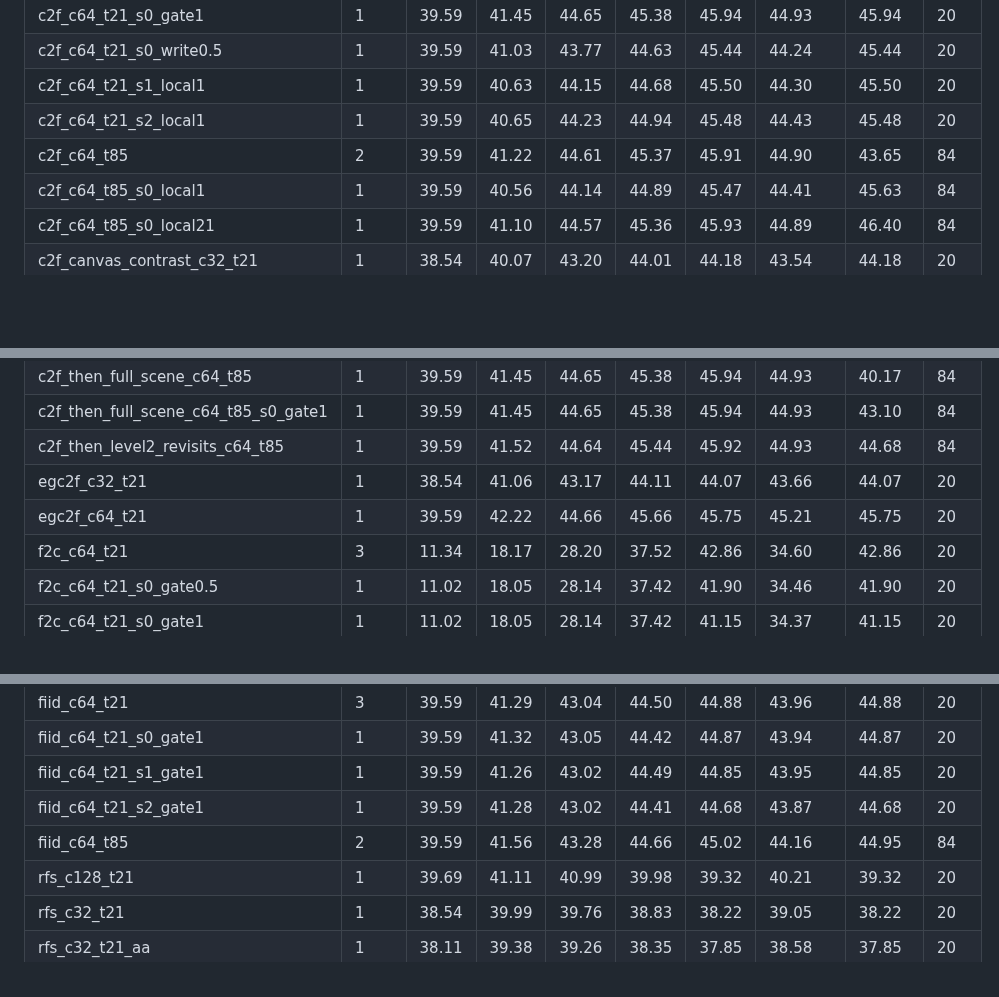
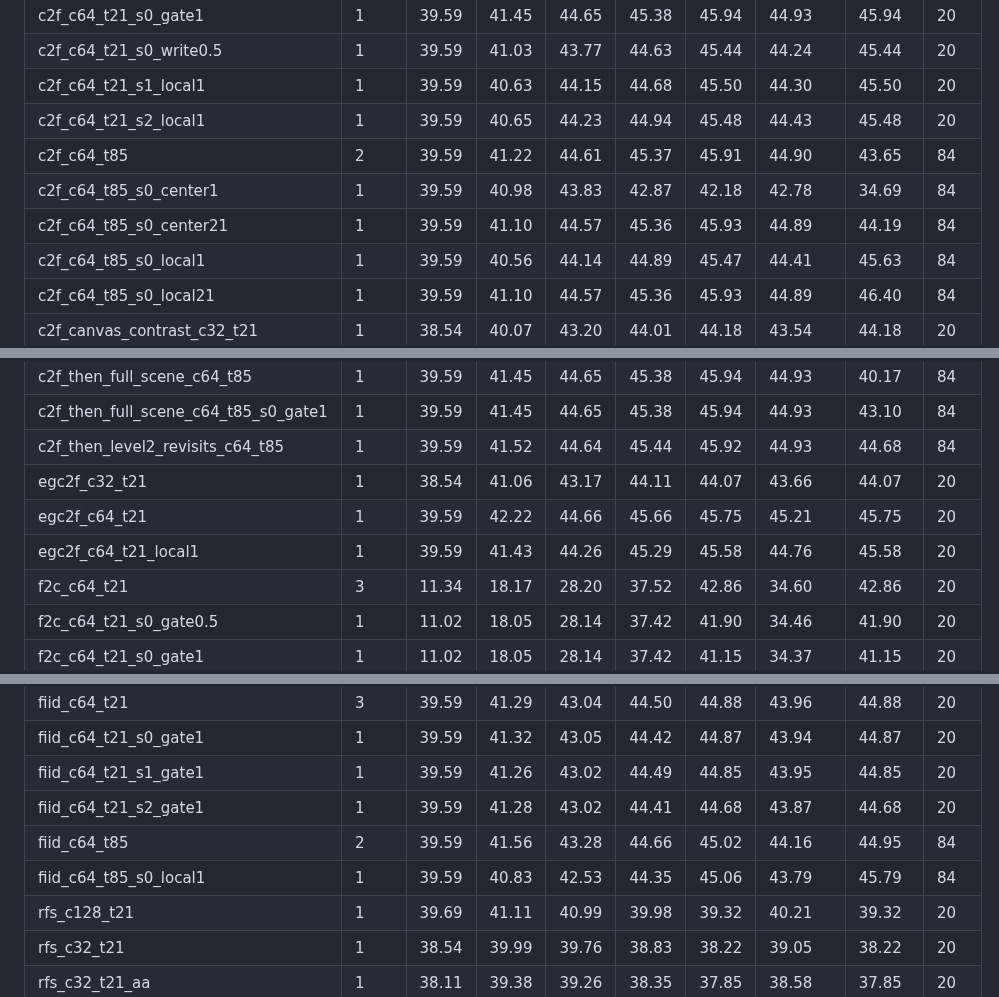
Before and after one commit to tnadiedjoa/CanVIT-experiments, a Markdown page: results/summary.md, 3 parts joined by grey strips. Rendered like a GitHub page; blank space fills up the shorter version.

```diff
--- a/results/summary.md
+++ b/results/summary.md
@@ -13,6 +13,8 @@
 | c2f_c64_t21_s1_local1 | 1 | 39.59 | 40.63 | 44.15 | 44.68 | 45.50 | 44.30 | 45.50 | 20 |
 | c2f_c64_t21_s2_local1 | 1 | 39.59 | 40.65 | 44.23 | 44.94 | 45.48 | 44.43 | 45.48 | 20 |
 | c2f_c64_t85 | 2 | 39.59 | 41.22 | 44.61 | 45.37 | 45.91 | 44.90 | 43.65 | 84 |
+| c2f_c64_t85_s0_center1 | 1 | 39.59 | 40.98 | 43.83 | 42.87 | 42.18 | 42.78 | 34.69 | 84 |
+| c2f_c64_t85_s0_center21 | 1 | 39.59 | 41.10 | 44.57 | 45.36 | 45.93 | 44.89 | 44.19 | 84 |
 | c2f_c64_t85_s0_local1 | 1 | 39.59 | 40.56 | 44.14 | 44.89 | 45.47 | 44.41 | 45.63 | 84 |
 | c2f_c64_t85_s0_local21 | 1 | 39.59 | 41.10 | 44.57 | 45.36 | 45.93 | 44.89 | 46.40 | 84 |
 | c2f_canvas_contrast_c32_t21 | 1 | 38.54 | 40.07 | 43.20 | 44.01 | 44.18 | 43.54 | 44.18 | 20 |
@@ -26,6 +28,7 @@
 | c2f_then_level2_revisits_c64_t85 | 1 | 39.59 | 41.52 | 44.64 | 45.44 | 45.92 | 44.93 | 44.68 | 84 |
 | egc2f_c32_t21 | 1 | 38.54 | 41.06 | 43.17 | 44.11 | 44.07 | 43.66 | 44.07 | 20 |
 | egc2f_c64_t21 | 1 | 39.59 | 42.22 | 44.66 | 45.66 | 45.75 | 45.21 | 45.75 | 20 |
+| egc2f_c64_t21_local1 | 1 | 39.59 | 41.43 | 44.26 | 45.29 | 45.58 | 44.76 | 45.58 | 20 |
 | f2c_c64_t21 | 3 | 11.34 | 18.17 | 28.20 | 37.52 | 42.86 | 34.60 | 42.86 | 20 |
 | f2c_c64_t21_s0_gate0.5 | 1 | 11.02 | 18.05 | 28.14 | 37.42 | 41.90 | 34.46 | 41.90 | 20 |
 | f2c_c64_t21_s0_gate1 | 1 | 11.02 | 18.05 | 28.14 | 37.42 | 41.15 | 34.37 | 41.15 | 20 |
@@ -37,6 +40,7 @@
 | fiid_c64_t21_s1_gate1 | 1 | 39.59 | 41.26 | 43.02 | 44.49 | 44.85 | 43.95 | 44.85 | 20 |
 | fiid_c64_t21_s2_gate1 | 1 | 39.59 | 41.28 | 43.02 | 44.41 | 44.68 | 43.87 | 44.68 | 20 |
 | fiid_c64_t85 | 2 | 39.59 | 41.56 | 43.28 | 44.66 | 45.02 | 44.16 | 44.95 | 84 |
+| fiid_c64_t85_s0_local1 | 1 | 39.59 | 40.83 | 42.53 | 44.35 | 45.06 | 43.79 | 45.79 | 84 |
 | rfs_c128_t21 | 1 | 39.69 | 41.11 | 40.99 | 39.98 | 39.32 | 40.21 | 39.32 | 20 |
 | rfs_c32_t21 | 1 | 38.54 | 39.99 | 39.76 | 38.83 | 38.22 | 39.05 | 38.22 | 20 |
 | rfs_c32_t21_aa | 1 | 38.11 | 39.38 | 39.26 | 38.35 | 37.85 | 38.58 | 37.85 | 20 |
```
Also changed, not shown: other parts of results/summary.md (+1 -0 lines), README.md (+27 -1 lines), outputs/cityscapes_level3.png, 10 other files.
